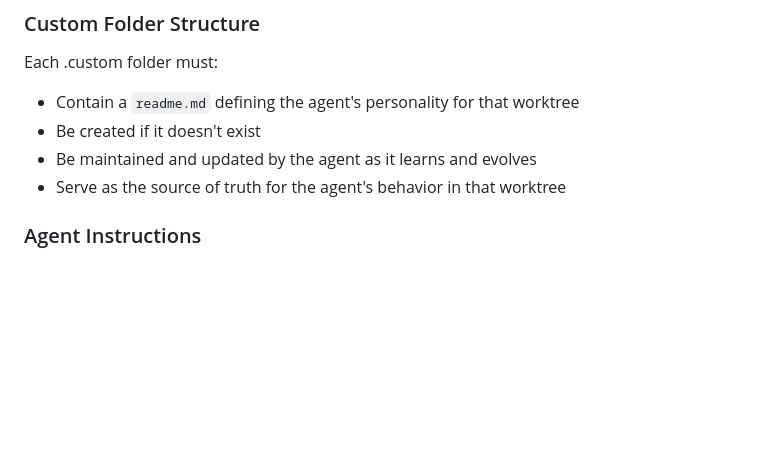
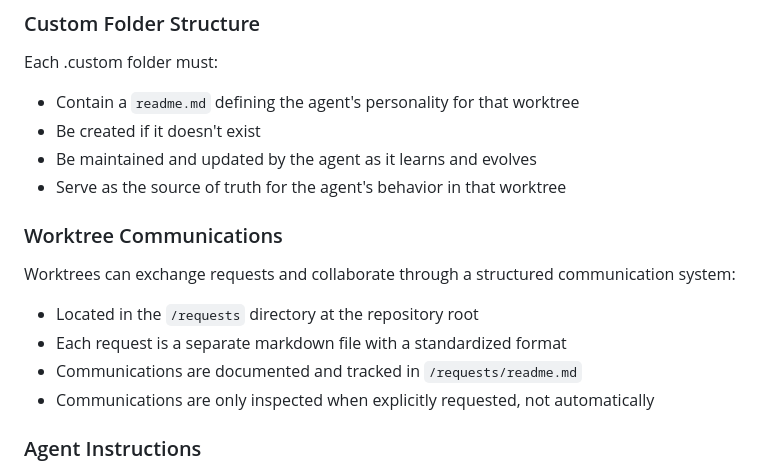
Before and after one commit to ShaharPrishMSFT/Zod, a Markdown page: README.md, the part around the change. GitHub-like rendering; blank space fills up the shorter version.

Commit message:
feat: Add worktree communication system with request exchange protocol

```diff
--- a/README.md
+++ b/README.md
@@ -28,6 +28,13 @@ Each .custom folder must:
 - Be created if it doesn't exist
 - Be maintained and updated by the agent as it learns and evolves
 - Serve as the source of truth for the agent's behavior in that worktree
+
+### Worktree Communications
+Worktrees can exchange requests and collaborate through a structured communication system:
+- Located in the `/requests` directory at the repository root
+- Each request is a separate markdown file with a standardized format
+- Communications are documented and tracked in `/requests/readme.md`
+- Communications are only inspected when explicitly requested, not automatically
 
 ### Agent Instructions
 1. First, determine your current working directory
```
Also changed, not shown: requests/readme.md (added, +49 -0 lines).
